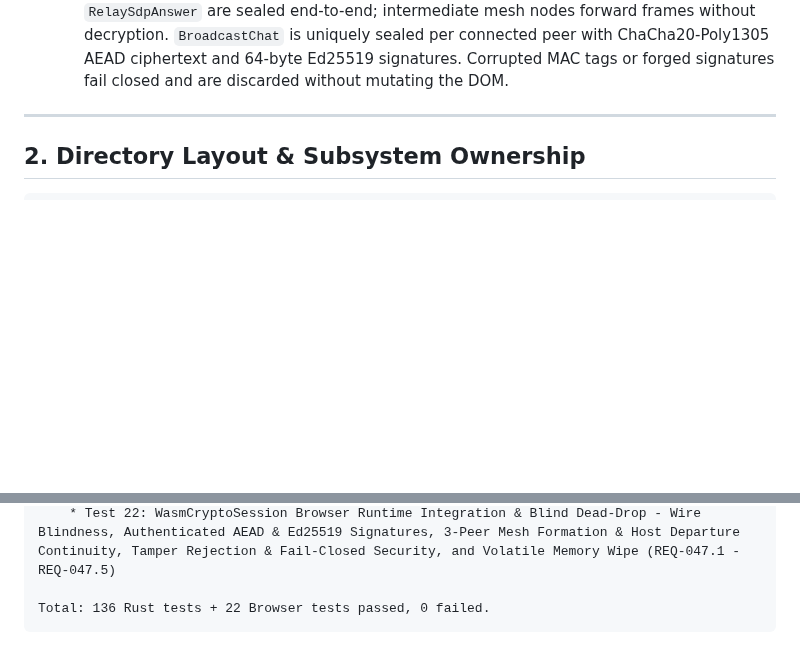
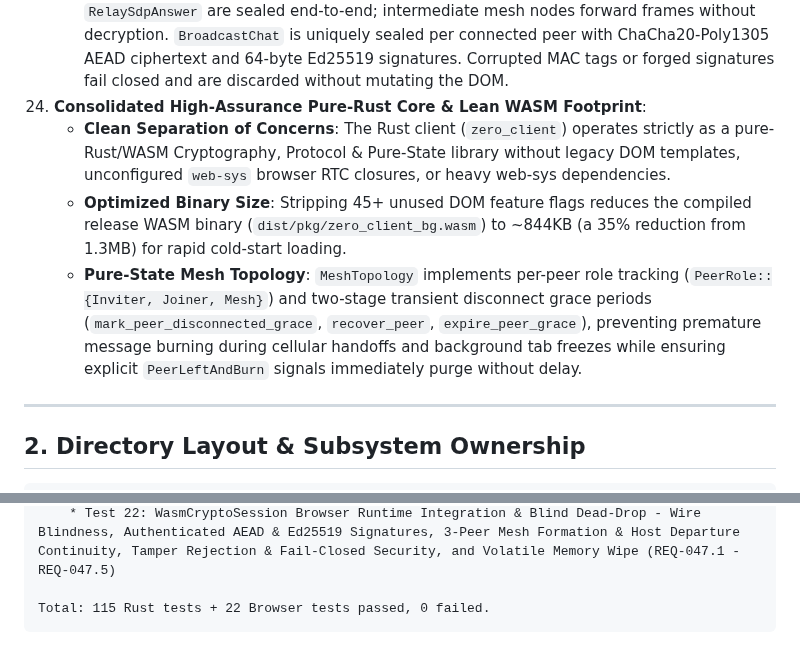
Before and after one commit to MACourtney7/zero-chat, a Markdown page: openspec/specs/overview.md, 2 parts joined by grey strips. GitHub-like rendering; blank space fills up the shorter version.

````diff
--- a/openspec/specs/overview.md
+++ b/openspec/specs/overview.md
@@ -128,6 +128,10 @@ updated_at: "2026-10-26T20:35:00Z"
     - **Blind Dead-Drop Handshake**: Joiners seal WebRTC SDP answers into `sealed_sdp_answer: Option<SealedFrame>` using the Host's pre-distributed X25519 public key before POSTing `DropPayload` with dummy `sdp_answer: { sdp: "SEALED" }`. The Cloudflare Worker signaling relay is 100% blind to WebRTC SDP parameters, codecs, internal IP addresses, and ICE candidates. Hosts verify and decrypt incoming dead-drops via `cryptoSession.open_drop_sdp(...)`.
     - **Signed Multi-Peer Mesh Introductions**: `PeerJoined` introduces existing participants to newly joined peers using real X25519 and Ed25519 public keys. Receiving nodes register pairwise sessions prior to in-band relay handshakes, preventing glare or unregistered peer exceptions.
     - **End-to-End Encrypted Relay & Per-Peer Sealed Chat**: `RelaySdpOffer` and `RelaySdpAnswer` are sealed end-to-end; intermediate mesh nodes forward frames without decryption. `BroadcastChat` is uniquely sealed per connected peer with ChaCha20-Poly1305 AEAD ciphertext and 64-byte Ed25519 signatures. Corrupted MAC tags or forged signatures fail closed and are discarded without mutating the DOM.
+24. **Consolidated High-Assurance Pure-Rust Core & Lean WASM Footprint**:
+    - **Clean Separation of Concerns**: The Rust client (`zero_client`) operates strictly as a pure-Rust/WASM Cryptography, Protocol & Pure-State library without legacy DOM templates, unconfigured `web-sys` browser RTC closures, or heavy web-sys dependencies.
+    - **Optimized Binary Size**: Stripping 45+ unused DOM feature flags reduces the compiled release WASM binary (`dist/pkg/zero_client_bg.wasm`) to ~844KB (a 35% reduction from 1.3MB) for rapid cold-start loading.
+    - **Pure-State Mesh Topology**: `MeshTopology` implements per-peer role tracking (`PeerRole::{Inviter, Joiner, Mesh}`) and two-stage transient disconnect grace periods (`mark_peer_disconnected_grace`, `recover_peer`, `expire_peer_grace`), preventing premature message burning during cellular handoffs and background tab freezes while ensuring explicit `PeerLeftAndBurn` signals immediately purge without delay.
 
 ---
 
@@ -345,5 +346,5 @@ Browser Headless Test Suite (zero_client/tests/browser/run_test.sh):
     * Test 21: Unified Connectivity Resilience - Per-Peer Roles, Grace Window & Smart ICE (REQ-045.1 - REQ-045.4)
     * Test 22: WasmCryptoSession Browser Runtime Integration & Blind Dead-Drop - Wire Blindness, Authenticated AEAD & Ed25519 Signatures, 3-Peer Mesh Formation & Host Departure Continuity, Tamper Rejection & Fail-Closed Security, and Volatile Memory Wipe (REQ-047.1 - REQ-047.5)
 
-Total: 136 Rust tests + 22 Browser tests passed, 0 failed.
+Total: 115 Rust tests + 22 Browser tests passed, 0 failed.
 ```
````
Also changed, not shown: other parts of openspec/specs/overview.md (+16 -19 lines), 2 other files.
